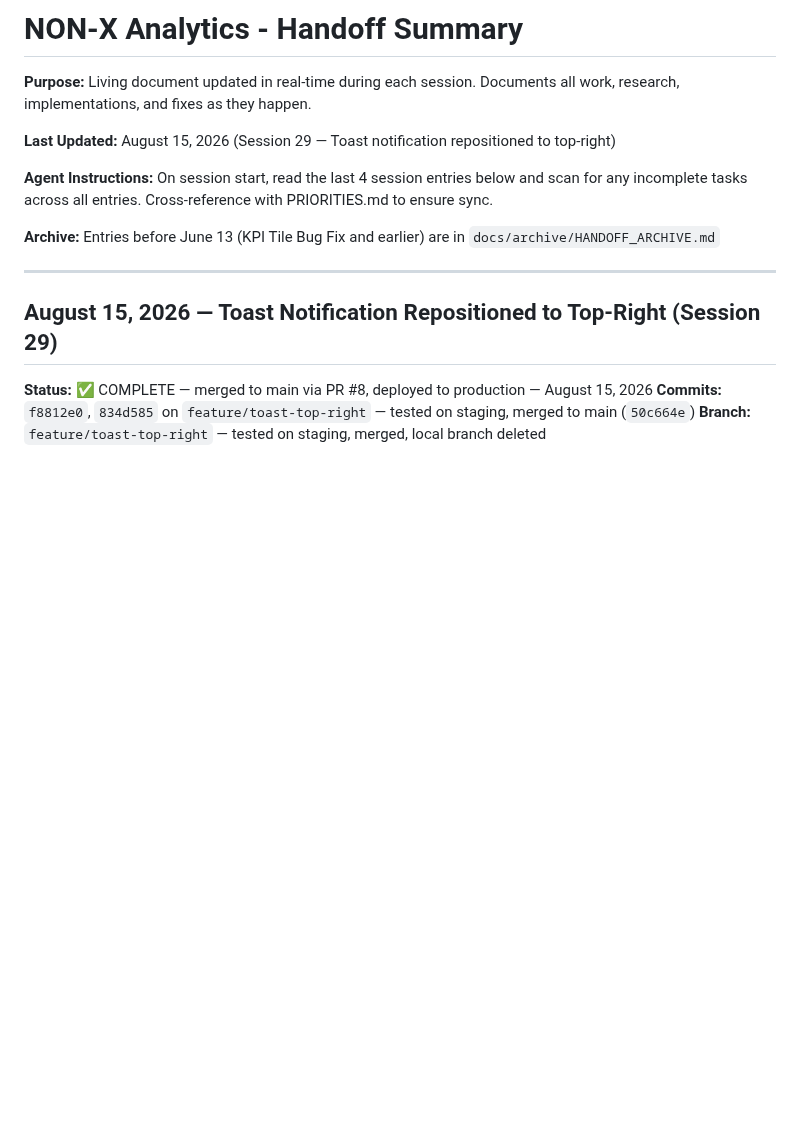
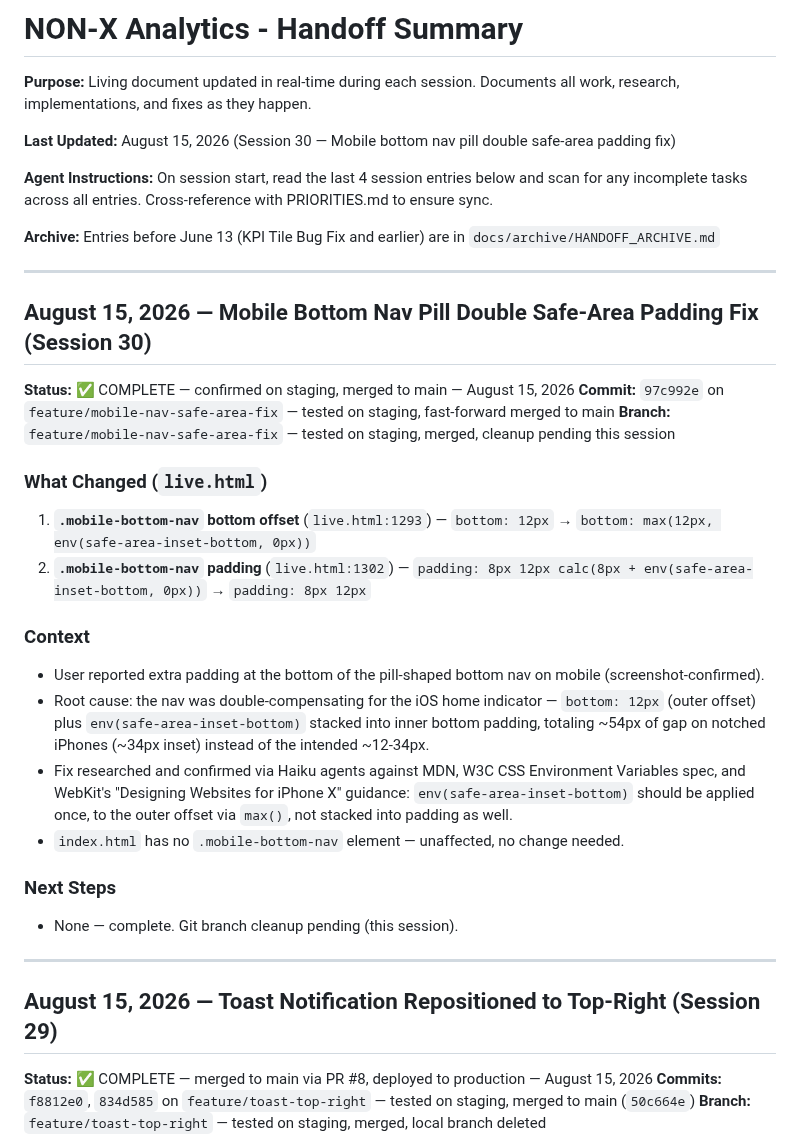
Before and after one commit to kstanigar/non-x_analytics, a Markdown page: docs/HANDOFF_SUMMARY.md, the part around the change. Drawn GitHub-style; blank space fills up the shorter version.

Commit message:
docs: log session 30 mobile nav safe-area padding fix

```diff
--- a/docs/HANDOFF_SUMMARY.md
+++ b/docs/HANDOFF_SUMMARY.md
@@ -2,11 +2,32 @@
 
 **Purpose:** Living document updated in real-time during each session. Documents all work, research, implementations, and fixes as they happen.
 
-**Last Updated:** August 15, 2026 (Session 29 — Toast notification repositioned to top-right)
+**Last Updated:** August 15, 2026 (Session 30 — Mobile bottom nav pill double safe-area padding fix)
 
 **Agent Instructions:** On session start, read the last 4 session entries below and scan for any incomplete tasks across all entries. Cross-reference with PRIORITIES.md to ensure sync.
 
 **Archive:** Entries before June 13 (KPI Tile Bug Fix and earlier) are in `docs/archive/HANDOFF_ARCHIVE.md`
+
+---
+
+## August 15, 2026 — Mobile Bottom Nav Pill Double Safe-Area Padding Fix (Session 30)
+
+**Status:** ✅ COMPLETE — confirmed on staging, merged to main — August 15, 2026
+**Commit:** `97c992e` on `feature/mobile-nav-safe-area-fix` — tested on staging, fast-forward merged to main
+**Branch:** `feature/mobile-nav-safe-area-fix` — tested on staging, merged, cleanup pending this session
+
+### What Changed (`live.html`)
+1. **`.mobile-bottom-nav` bottom offset** (`live.html:1293`) — `bottom: 12px` → `bottom: max(12px, env(safe-area-inset-bottom, 0px))`
+2. **`.mobile-bottom-nav` padding** (`live.html:1302`) — `padding: 8px 12px calc(8px + env(safe-area-inset-bottom, 0px))` → `padding: 8px 12px`
+
+### Context
+- User reported extra padding at the bottom of the pill-shaped bottom nav on mobile (screenshot-confirmed).
+- Root cause: the nav was double-compensating for the iOS home indicator — `bottom: 12px` (outer offset) plus `env(safe-area-inset-bottom)` stacked into inner bottom padding, totaling ~54px of gap on notched iPhones (~34px inset) instead of the intended ~12-34px.
+- Fix researched and confirmed via Haiku agents against MDN, W3C CSS Environment Variables spec, and WebKit's "Designing Websites for iPhone X" guidance: `env(safe-area-inset-bottom)` should be applied once, to the outer offset via `max()`, not stacked into padding as well.
+- `index.html` has no `.mobile-bottom-nav` element — unaffected, no change needed.
+
+### Next Steps
+- None — complete. Git branch cleanup pending (this session).
 
 ---
 
```
